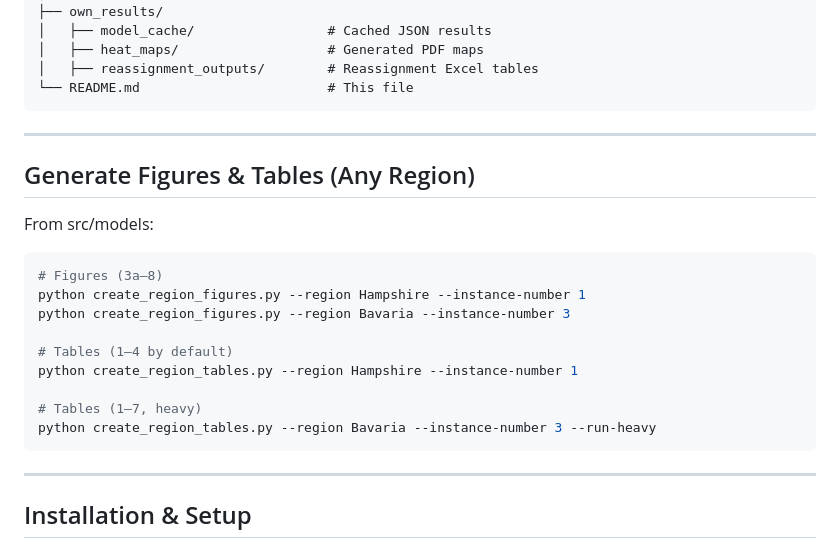
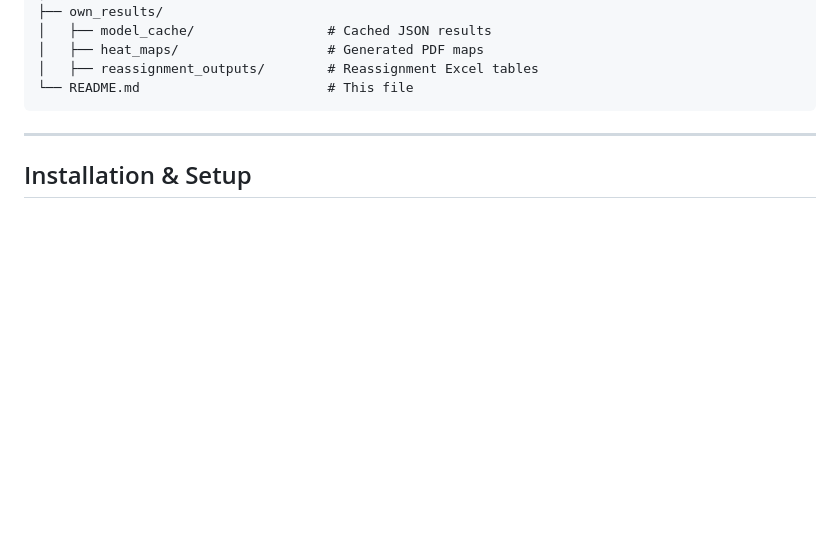
Before and after one commit to montreeklim/Quadratic_facility_location, a Markdown page: README.md, the part around the change. Rendered like a GitHub page; blank space fills up the shorter version.

Commit message:
Remove figures and tables generation instructions
Removed section on generating figures and tables for regions.

````diff
--- a/README.md
+++ b/README.md
@@ -54,24 +54,6 @@ Quadratic_facility_location/
 │   ├── heat_maps/                   # Generated PDF maps
 │   ├── reassignment_outputs/        # Reassignment Excel tables
 └── README.md                        # This file
-```
-
----
-
-## Generate Figures & Tables (Any Region)
-
-From src/models:
-
-```bash
-# Figures (3a–8)
-python create_region_figures.py --region Hampshire --instance-number 1
-python create_region_figures.py --region Bavaria --instance-number 3
-
-# Tables (1–4 by default)
-python create_region_tables.py --region Hampshire --instance-number 1
-
-# Tables (1–7, heavy)
-python create_region_tables.py --region Bavaria --instance-number 3 --run-heavy
 ```
 
 ---
````
